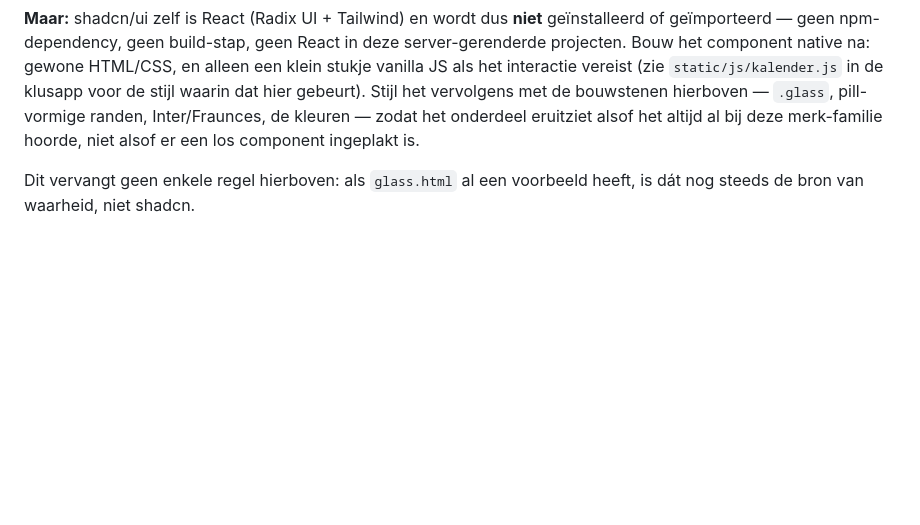
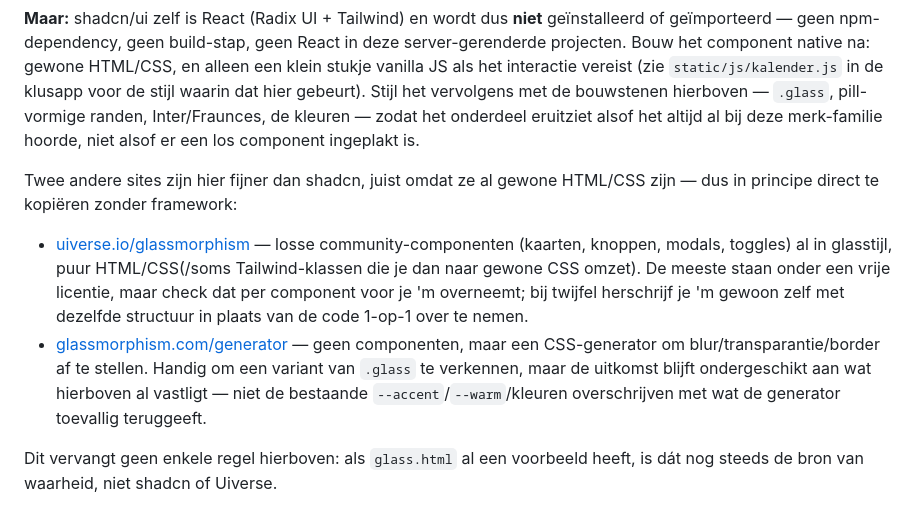
Before and after one commit to kennismaken-wq/development, a Markdown page: CONTEXT.md, the part around the change. GitHub-like rendering; blank space fills up the shorter version.

Commit message:
CONTEXT.md: Uiverse.io en glassmorphism.com toevoegen als bron
Beide zijn pure HTML/CSS, dus in tegenstelling tot shadcn direct te
kopiëren zonder framework — een aanvulling op de vorige sectie, niet
een vervanging ervan.

Co-Authored-By: Claude Sonnet 5 <noreply@anthropic.com>

```diff
--- a/CONTEXT.md
+++ b/CONTEXT.md
@@ -124,5 +124,21 @@ pill-vormige randen, Inter/Fraunces, de kleuren — zodat het onderdeel eruitzie
 alsof het altijd al bij deze merk-familie hoorde, niet alsof er een los
 component ingeplakt is.
 
+Twee andere sites zijn hier fijner dan shadcn, juist omdat ze al gewone
+HTML/CSS zijn — dus in principe direct te kopiëren zonder framework:
+
+- [uiverse.io/glassmorphism](https://uiverse.io/glassmorphism) — losse
+  community-componenten (kaarten, knoppen, modals, toggles) al in glasstijl,
+  puur HTML/CSS(/soms Tailwind-klassen die je dan naar gewone CSS omzet).
+  De meeste staan onder een vrije licentie, maar check dat per component
+  voor je 'm overneemt; bij twijfel herschrijf je 'm gewoon zelf met
+  dezelfde structuur in plaats van de code 1-op-1 over te nemen.
+- [glassmorphism.com/generator](https://glassmorphism.com/generator) — geen
+  componenten, maar een CSS-generator om blur/transparantie/border af te
+  stellen. Handig om een variant van `.glass` te verkennen, maar de
+  uitkomst blijft ondergeschikt aan wat hierboven al vastligt — niet de
+  bestaande `--accent`/`--warm`/kleuren overschrijven met wat de generator
+  toevallig teruggeeft.
+
 Dit vervangt geen enkele regel hierboven: als `glass.html` al een voorbeeld
-heeft, is dát nog steeds de bron van waarheid, niet shadcn.
+heeft, is dát nog steeds de bron van waarheid, niet shadcn of Uiverse.
```
